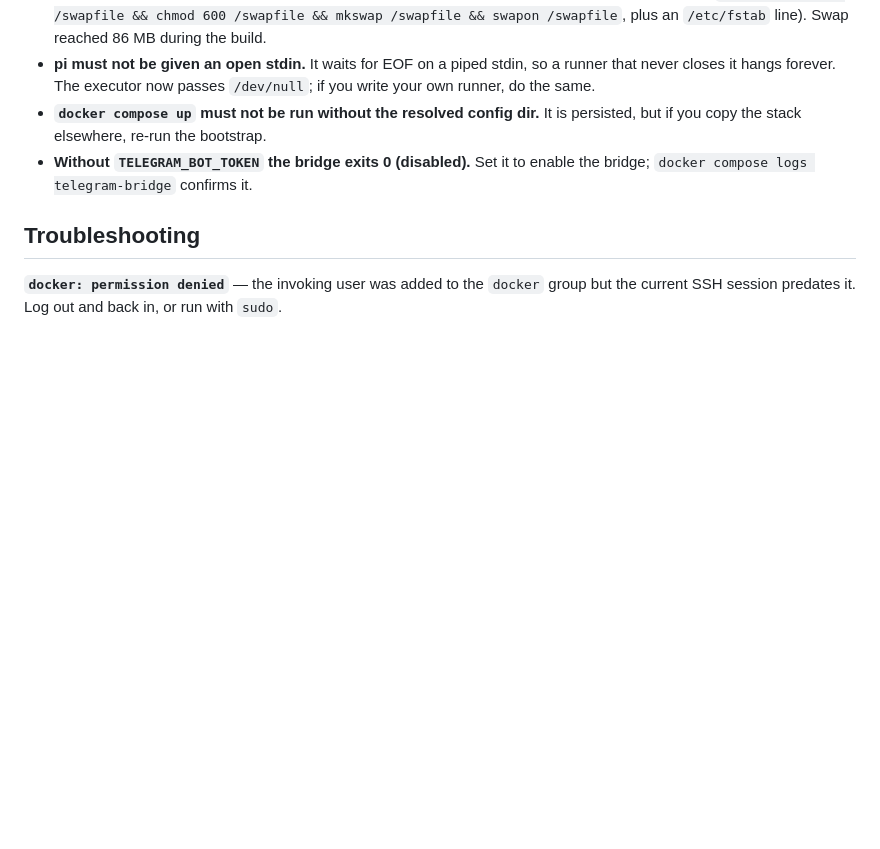
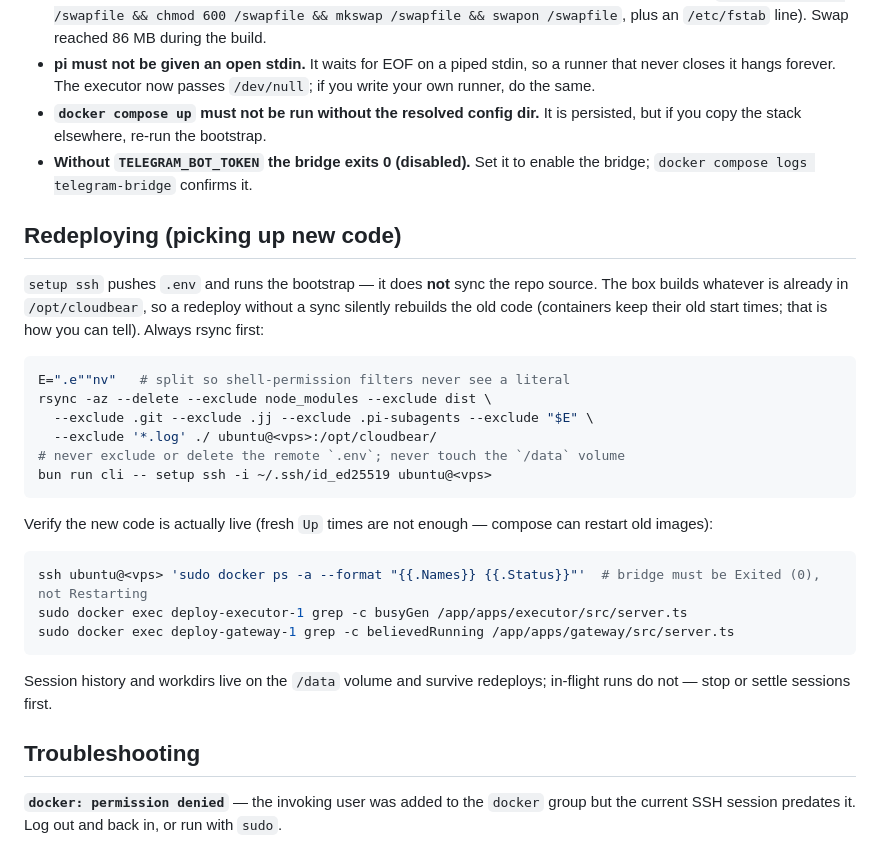
Before and after one commit to swarnimarun/laun, a Markdown page: deploy/remote-setup.md, the part around the change. GitHub-like rendering; blank space fills up the shorter version.

````diff
--- a/deploy/remote-setup.md
+++ b/deploy/remote-setup.md
@@ -143,6 +143,34 @@ Keep these in mind on a fresh box; each one cost a debugging round:
 * **Without `TELEGRAM_BOT_TOKEN` the bridge exits 0 (disabled).** Set it to
   enable the bridge; `docker compose logs telegram-bridge` confirms it.
 
+## Redeploying (picking up new code)
+
+`setup ssh` pushes `.env` and runs the bootstrap — it does **not** sync the
+repo source. The box builds whatever is already in `/opt/cloudbear`, so a
+redeploy without a sync silently rebuilds the old code (containers keep their
+old start times; that is how you can tell). Always rsync first:
+
+```bash
+E=".e""nv"   # split so shell-permission filters never see a literal
+rsync -az --delete --exclude node_modules --exclude dist \
+  --exclude .git --exclude .jj --exclude .pi-subagents --exclude "$E" \
+  --exclude '*.log' ./ ubuntu@<vps>:/opt/cloudbear/
+# never exclude or delete the remote `.env`; never touch the `/data` volume
+bun run cli -- setup ssh -i ~/.ssh/id_ed25519 ubuntu@<vps>
+```
+
+Verify the new code is actually live (fresh `Up` times are not enough —
+compose can restart old images):
+
+```bash
+ssh ubuntu@<vps> 'sudo docker ps -a --format "{{.Names}} {{.Status}}"'  # bridge must be Exited (0), not Restarting
+sudo docker exec deploy-executor-1 grep -c busyGen /app/apps/executor/src/server.ts
+sudo docker exec deploy-gateway-1 grep -c believedRunning /app/apps/gateway/src/server.ts
+```
+
+Session history and workdirs live on the `/data` volume and survive
+redeploys; in-flight runs do not — stop or settle sessions first.
+
 ## Troubleshooting
 
 **`docker: permission denied`** — the invoking user was added to the `docker`
````
Also changed, not shown: DEVELOPMENT.md (+3 -3 lines), docs/roadmap.md (+15 -2 lines).
